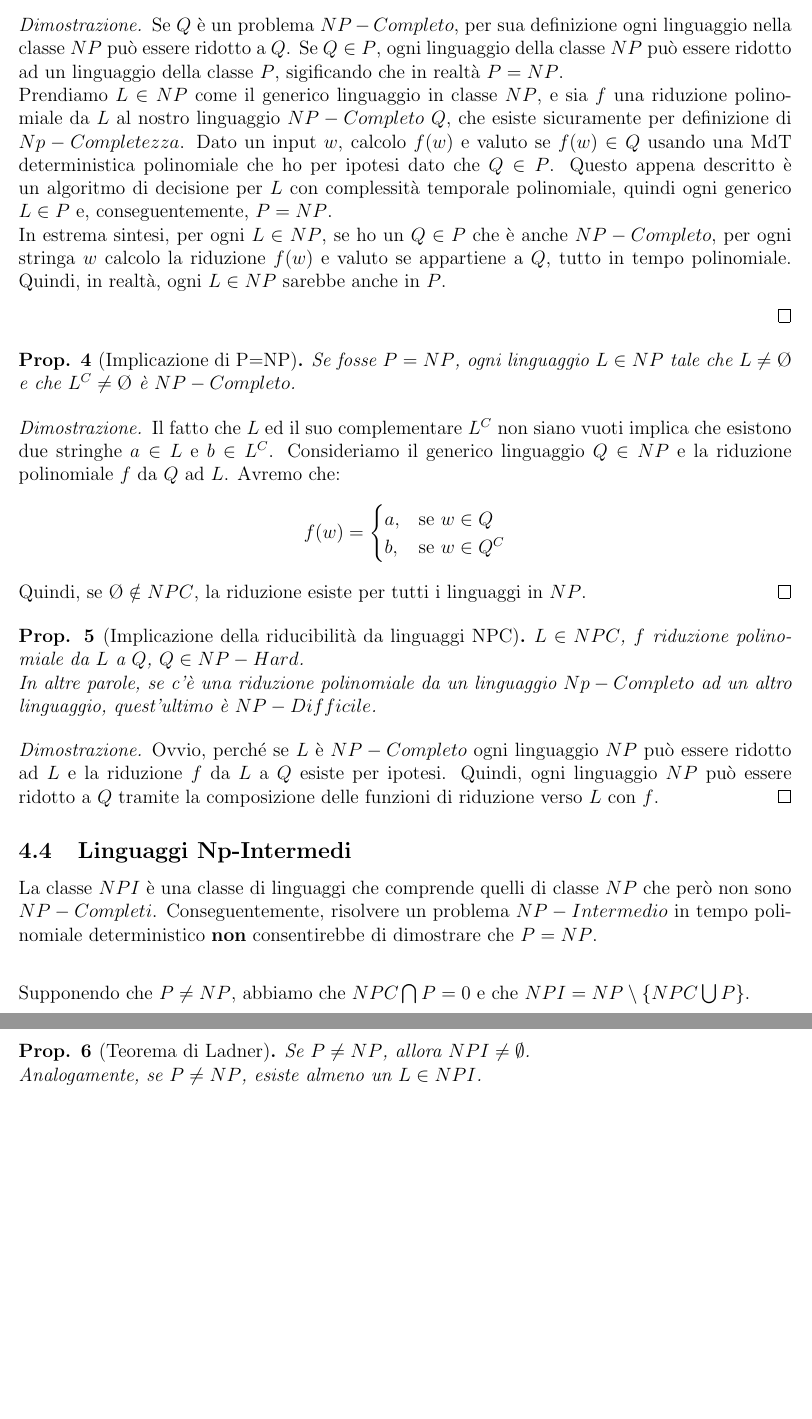
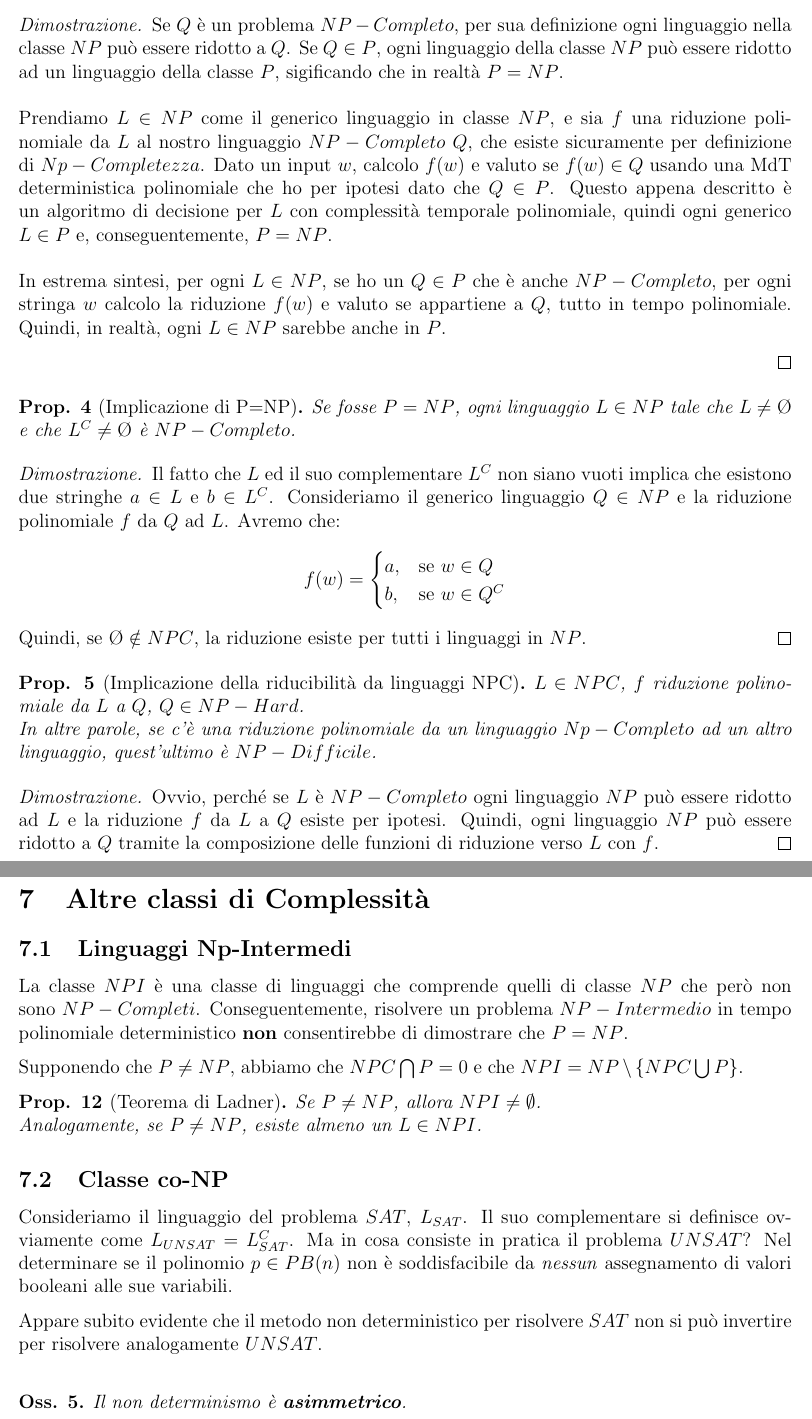
Before and after one commit to BlacknDecker/unifi, a LaTeX document (main.tex, which reads parts/4.tex, parts/7.tex): two parts of pages 6 and 7 of 10 before the commit and two parts of pages 6 and 10 of 10 after it, joined at a grey line, cut so that both start at the same text, the shorter picture padded with empty space. Compiled offline with pdfLaTeX.

Commit message:
Little progress

```diff
--- a/parts/4.tex
+++ b/parts/4.tex
@@ -53,7 +53,7 @@ Se trovassimo un linguaggio $NP-Completo$ che appartenga alla classe $P$, questo
 \end{lemm}
 
 \begin{proof}
-	Se $Q$ è un problema $NP-Completo$, per sua definizione ogni linguaggio nella classe $NP$ può essere ridotto a $Q$. Se $Q \in P$, ogni linguaggio della classe $NP$ può essere ridotto ad un linguaggio della classe $P$, sigificando che in realtà $P = NP$. \\ Prendiamo $L \in NP$ come il generico linguaggio in classe $NP$, e sia $f$ una riduzione polinomiale da $L$ al nostro linguaggio $NP-Completo$ $Q$, che esiste sicuramente per definizione di $Np-Completezza$. Dato un input $w$, calcolo $f(w)$ e valuto se $f(w) \in Q$ usando una MdT deterministica polinomiale che ho per ipotesi dato che $Q \in P$. Questo appena descritto è un algoritmo di decisione per $L$ con complessità temporale polinomiale, quindi ogni generico $L \in P$ e, conseguentemente, $P = NP$. \\
+	Se $Q$ è un problema $NP-Completo$, per sua definizione ogni linguaggio nella classe $NP$ può essere ridotto a $Q$. Se $Q \in P$, ogni linguaggio della classe $NP$ può essere ridotto ad un linguaggio della classe $P$, sigificando che in realtà $P = NP$. \\ \\ Prendiamo $L \in NP$ come il generico linguaggio in classe $NP$, e sia $f$ una riduzione polinomiale da $L$ al nostro linguaggio $NP-Completo$ $Q$, che esiste sicuramente per definizione di $Np-Completezza$. Dato un input $w$, calcolo $f(w)$ e valuto se $f(w) \in Q$ usando una MdT deterministica polinomiale che ho per ipotesi dato che $Q \in P$. Questo appena descritto è un algoritmo di decisione per $L$ con complessità temporale polinomiale, quindi ogni generico $L \in P$ e, conseguentemente, $P = NP$. \\ \\
 	In estrema sintesi, per ogni $L \in NP$, se ho un $Q \in P$ che è anche $NP-Completo$, per ogni stringa $w$ calcolo la riduzione $f(w)$ e valuto se appartiene a $Q$, tutto in tempo polinomiale. Quindi, in realtà, ogni $L \in NP$ sarebbe anche in $P$.
 
 \end{proof}
@@ -78,13 +78,3 @@ Se trovassimo un linguaggio $NP-Completo$ che appartenga alla classe $P$, questo
 \begin{proof}
 	Ovvio, perché se $L$ è $NP-Completo$ ogni linguaggio $NP$ può essere ridotto ad $L$ e la riduzione $f$ da $L$ a $Q$ esiste per ipotesi. Quindi, ogni linguaggio $NP$ può essere ridotto a $Q$ tramite la composizione delle funzioni di riduzione verso $L$ con $f$.
 \end{proof}
-
-\subsection{Linguaggi Np-Intermedi}
-
-La classe $NPI$ è una classe di linguaggi che comprende quelli di classe $NP$ che però non sono $NP-Completi$. Conseguentemente, risolvere un problema $NP-Intermedio$ in tempo polinomiale deterministico \textbf{non} consentirebbe di dimostrare che $P=NP$. \\
-
-Supponendo che $P \neq NP$, abbiamo che $NPC \bigcap P = 0$ e che $NPI = NP \setminus \{NPC \bigcup P\}$. \\
-
-\begin{lemm}[Teorema di Ladner]
-	Se $P \neq NP$, allora $NPI \neq \emptyset$. \\ Analogamente, se $P \neq NP$, esiste almeno un $L \in NPI$.
-\end{lemm}
--- /dev/null
+++ b/parts/7.tex
@@ -0,0 +1,21 @@
+\section{Altre classi di Complessità}
+
+\subsection{Linguaggi Np-Intermedi}
+
+La classe $NPI$ è una classe di linguaggi che comprende quelli di classe $NP$ che però non sono $NP-Completi$. Conseguentemente, risolvere un problema $NP-Intermedio$ in tempo polinomiale deterministico \textbf{non} consentirebbe di dimostrare che $P=NP$.
+
+Supponendo che $P \neq NP$, abbiamo che $NPC \bigcap P = 0$ e che $NPI = NP \setminus \{NPC \bigcup P\}$.
+
+\begin{lemm}[Teorema di Ladner]
+	Se $P \neq NP$, allora $NPI \neq \emptyset$. \\ Analogamente, se $P \neq NP$, esiste almeno un $L \in NPI$.
+\end{lemm}
+
+\subsection{Classe co-NP}
+
+Consideriamo il linguaggio del problema $SAT$, $L_{SAT}$. Il suo complementare si definisce ovviamente come $L_{UNSAT} = L_{SAT	}^C$. Ma in cosa consiste in pratica il problema $UNSAT$? Nel determinare se il polinomio $p \in PB(n)$ non è soddisfacibile da \textit{nessun} assegnamento di valori booleani alle sue variabili.
+
+Appare subito evidente che il metodo non deterministico per risolvere $SAT$ non si può invertire per risolvere analogamente $UNSAT$. \\
+
+\begin{remark}
+	Il non determinismo è \textbf{asimmetrico}.
+\end{remark}
```
Also changed, not shown: main.tex (+1 -0 lines), parts/5.tex (+3 -3 lines), parts/6.tex (+4 -2 lines).
